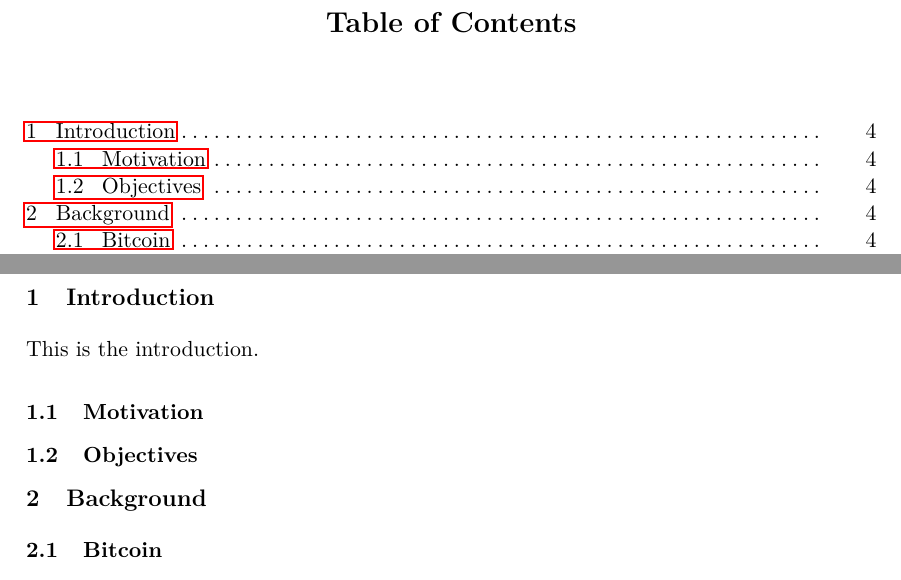
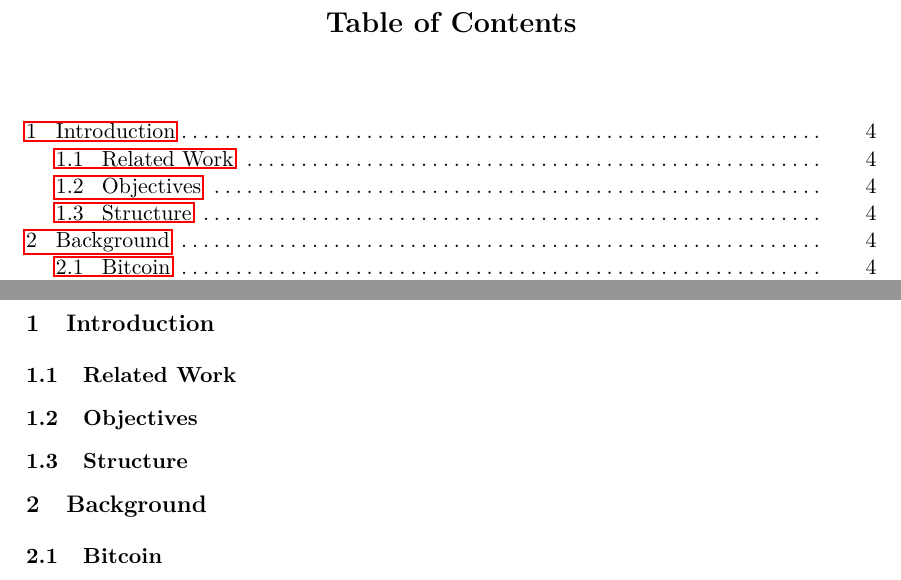
Before and after one commit to gtklocker/thesis, a LaTeX paper (paper.tex): two parts of pages 3 and 4 of 4, joined at a grey line, cut so that both start at the same text. Compiled offline with pdfLaTeX.

Commit message:
match the requested structure better

```diff
--- a/paper.tex
+++ b/paper.tex
@@ -32,10 +32,9 @@
 
 \section{Introduction}
 
-This is the introduction.
-
-\subsection{Motivation}
+\subsection{Related Work}
 \subsection{Objectives}
+\subsection{Structure}
 
 \section{Background}
 
```
